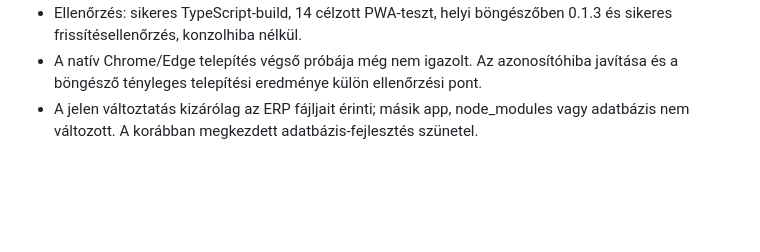
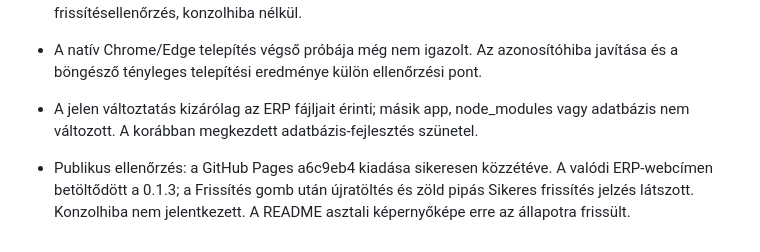
Before and after one commit to AgnesGeller/erp, a Markdown page: docs/fejlesztesi-naplo.md, the part around the change. GitHub-like rendering; blank space fills up the shorter version.

Commit message:
Publikus ERP 0.1.3 frissítésellenőrzés dokumentálása

```diff
--- a/docs/fejlesztesi-naplo.md
+++ b/docs/fejlesztesi-naplo.md
@@ -101,3 +101,5 @@ A README a nem fejlesztő olvasónak is érthető belépési pont. A részletes
 - Ellenőrzés: sikeres TypeScript-build, 14 célzott PWA-teszt, helyi böngészőben 0.1.3 és sikeres frissítésellenőrzés, konzolhiba nélkül.
 - A natív Chrome/Edge telepítés végső próbája még nem igazolt. Az azonosítóhiba javítása és a böngésző tényleges telepítési eredménye külön ellenőrzési pont.
 - A jelen változtatás kizárólag az ERP fájljait érinti; másik app, node_modules vagy adatbázis nem változott. A korábban megkezdett adatbázis-fejlesztés szünetel.
+
+- Publikus ellenőrzés: a GitHub Pages a6c9eb4 kiadása sikeresen közzétéve. A valódi ERP-webcímen betöltődött a 0.1.3; a Frissítés gomb után újratöltés és zöld pipás Sikeres frissítés jelzés látszott. Konzolhiba nem jelentkezett. A README asztali képernyőképe erre az állapotra frissült.
```
Also changed, not shown: docs/kepek/kezdo-desktop.png.
